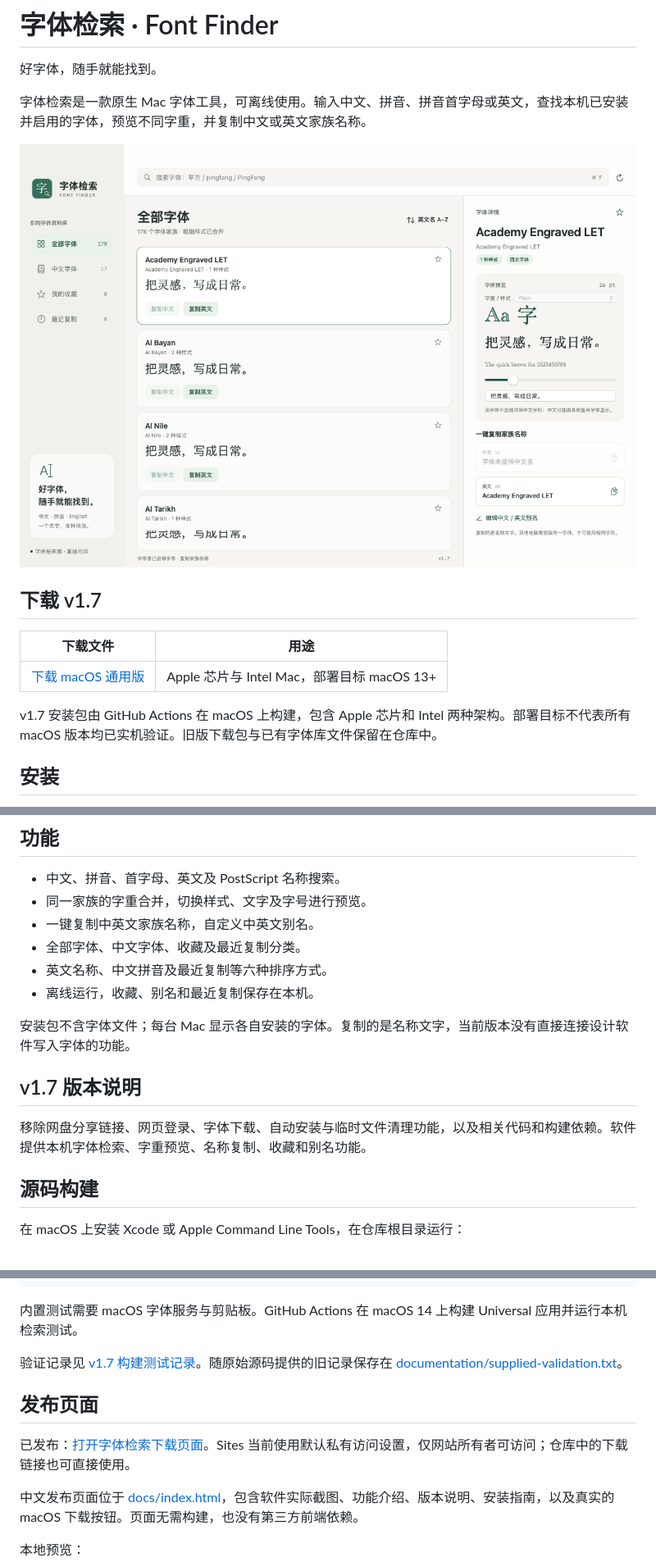
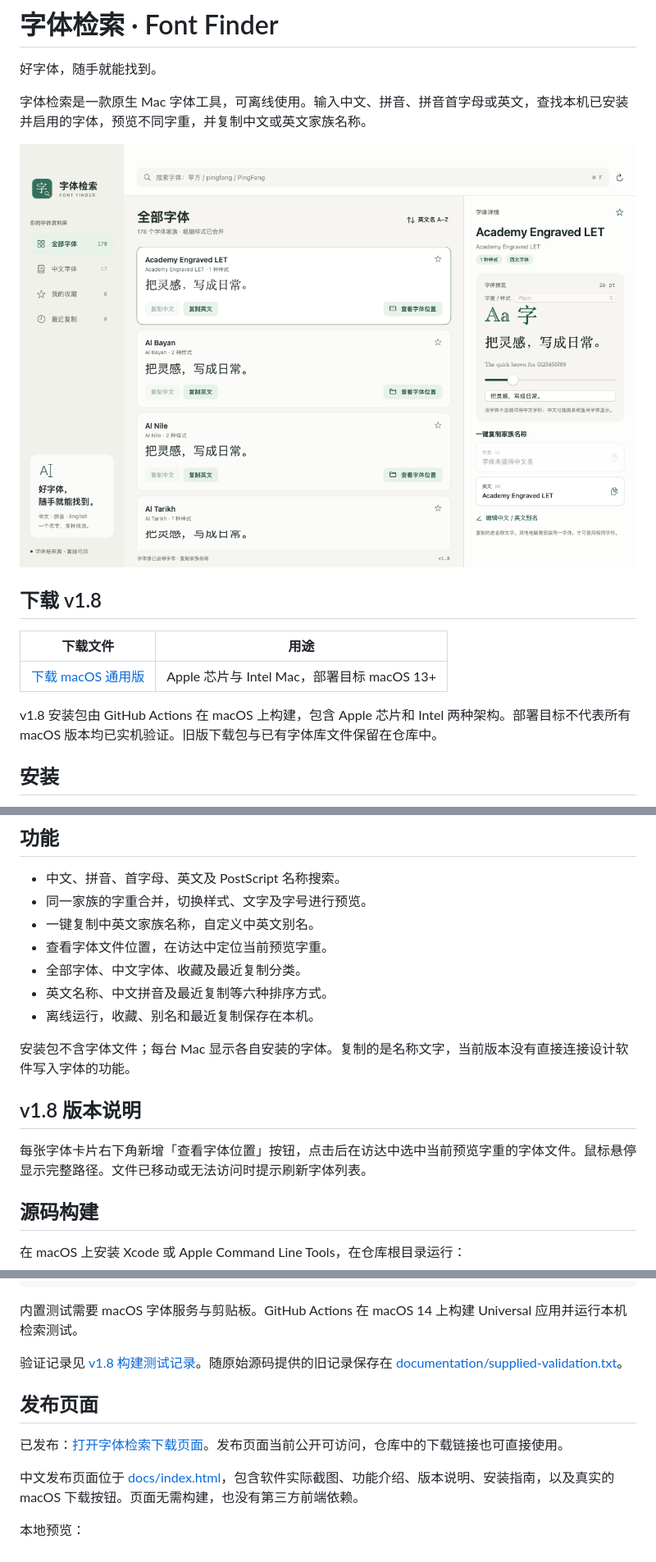
Before and after one commit to sudazz777/ZiTiJianSuo, a Markdown page: README.md, 3 parts joined by grey strips. Shown at 82% size. GitHub-like rendering; pictures changed too: docs/assets/app-preview.png.

Commit message:
Publish v1.8 with font file location and refreshed release page

```diff
--- a/README.md
+++ b/README.md
@@ -6,7 +6,7 @@
 
 ![字体检索软件界面](docs/assets/app-preview.png)
 
-## 下载 v1.7
+## 下载 v1.8
 
 | 下载文件 | 用途 |
 | --- | --- |
@@ -14,5 +14,5 @@
 
-v1.7 安装包由 GitHub Actions 在 macOS 上构建，包含 Apple 芯片和 Intel 两种架构。部署目标不代表所有 macOS 版本均已实机验证。旧版下载包与已有字体库文件保留在仓库中。
+v1.8 安装包由 GitHub Actions 在 macOS 上构建，包含 Apple 芯片和 Intel 两种架构。部署目标不代表所有 macOS 版本均已实机验证。旧版下载包与已有字体库文件保留在仓库中。
 
 ## 安装
 
@@ -27,15 +27,16 @@ v1.7 安装包由 GitHub Actions 在 macOS 上构建，包含 Apple 芯片和 In
 - 中文、拼音、首字母、英文及 PostScript 名称搜索。
 - 同一家族的字重合并，切换样式、文字及字号进行预览。
 - 一键复制中英文家族名称，自定义中英文别名。
+- 查看字体文件位置，在访达中定位当前预览字重。
 - 全部字体、中文字体、收藏及最近复制分类。
 - 英文名称、中文拼音及最近复制等六种排序方式。
 - 离线运行，收藏、别名和最近复制保存在本机。
 
 安装包不含字体文件；每台 Mac 显示各自安装的字体。复制的是名称文字，当前版本没有直接连接设计软件写入字体的功能。
 
-## v1.7 版本说明
+## v1.8 版本说明
 
-移除网盘分享链接、网页登录、字体下载、自动安装与临时文件清理功能，以及相关代码和构建依赖。软件提供本机字体检索、字重预览、名称复制、收藏和别名功能。
+每张字体卡片右下角新增「查看字体位置」按钮，点击后在访达中选中当前预览字重的字体文件。鼠标悬停显示完整路径。文件已移动或无法访问时提示刷新字体列表。
 
 ## 源码构建
 
@@ -55,11 +56,11 @@ bash build.sh
 
 内置测试需要 macOS 字体服务与剪贴板。GitHub Actions 在 macOS 14 上构建 Universal 应用并运行本机检索测试。
 
-验证记录见 [v1.7 构建测试记录](documentation/v1.7-validation.md)。随原始源码提供的旧记录保存在 [documentation/supplied-validation.txt](documentation/supplied-validation.txt)。
+验证记录见 [v1.8 构建测试记录](documentation/v1.8-validation.md)。随原始源码提供的旧记录保存在 [documentation/supplied-validation.txt](documentation/supplied-validation.txt)。
 
 ## 发布页面
 
-已发布：[打开字体检索下载页面](https://font-finder-release-sudazz777.meisen111.chatgpt.site)。Sites 当前使用默认私有访问设置，仅网站所有者可访问；仓库中的下载链接也可直接使用。
+已发布：[打开字体检索下载页面](https://font-finder-release-sudazz777.meisen111.chatgpt.site)。发布页面当前公开可访问，仓库中的下载链接也可直接使用。
 
 中文发布页面位于 [docs/index.html](docs/index.html)，包含软件实际截图、功能介绍、版本说明、安装指南，以及真实的 macOS 下载按钮。页面无需构建，也没有第三方前端依赖。
 
```
Also changed, not shown: other parts of README.md (+1 -1 lines), documentation/user-guide.md (+4 -0 lines), documentation/v1.8-validation.md (added, +14 -0 lines), 4 other files.
